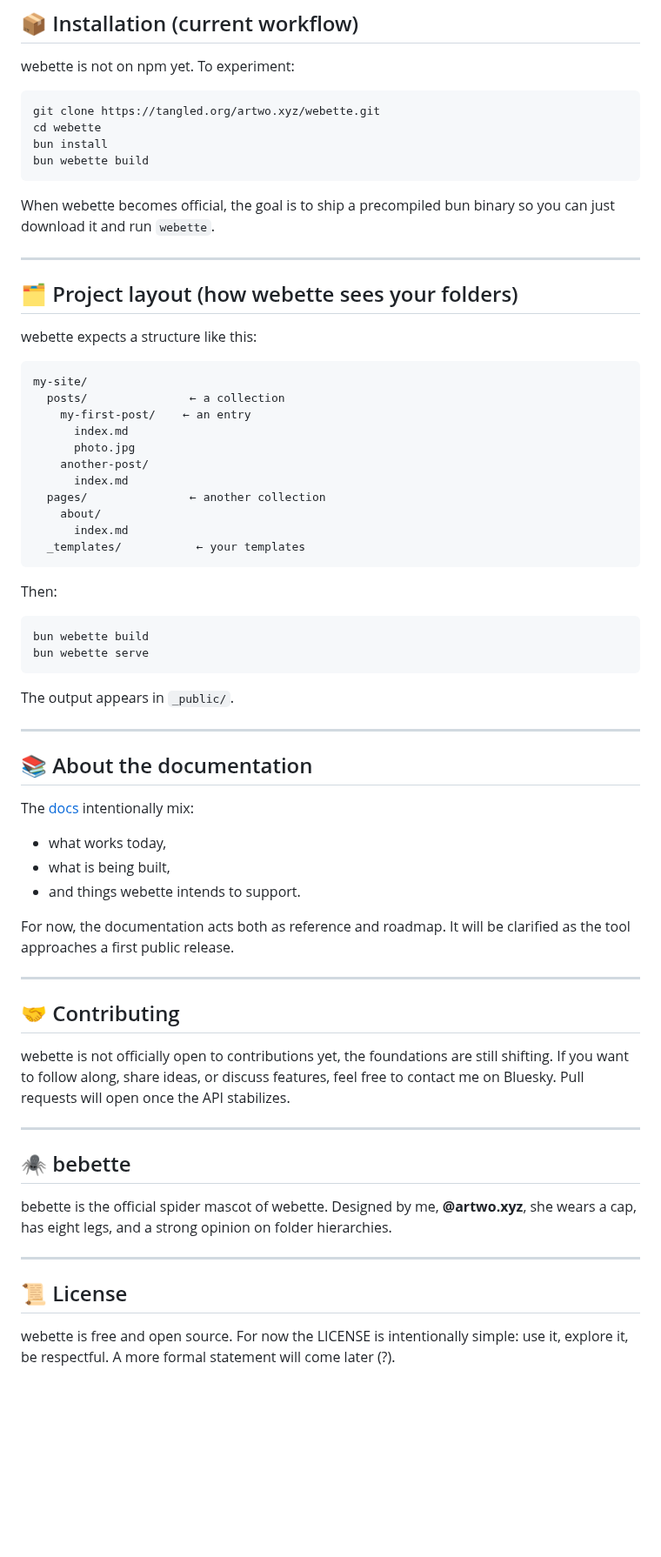
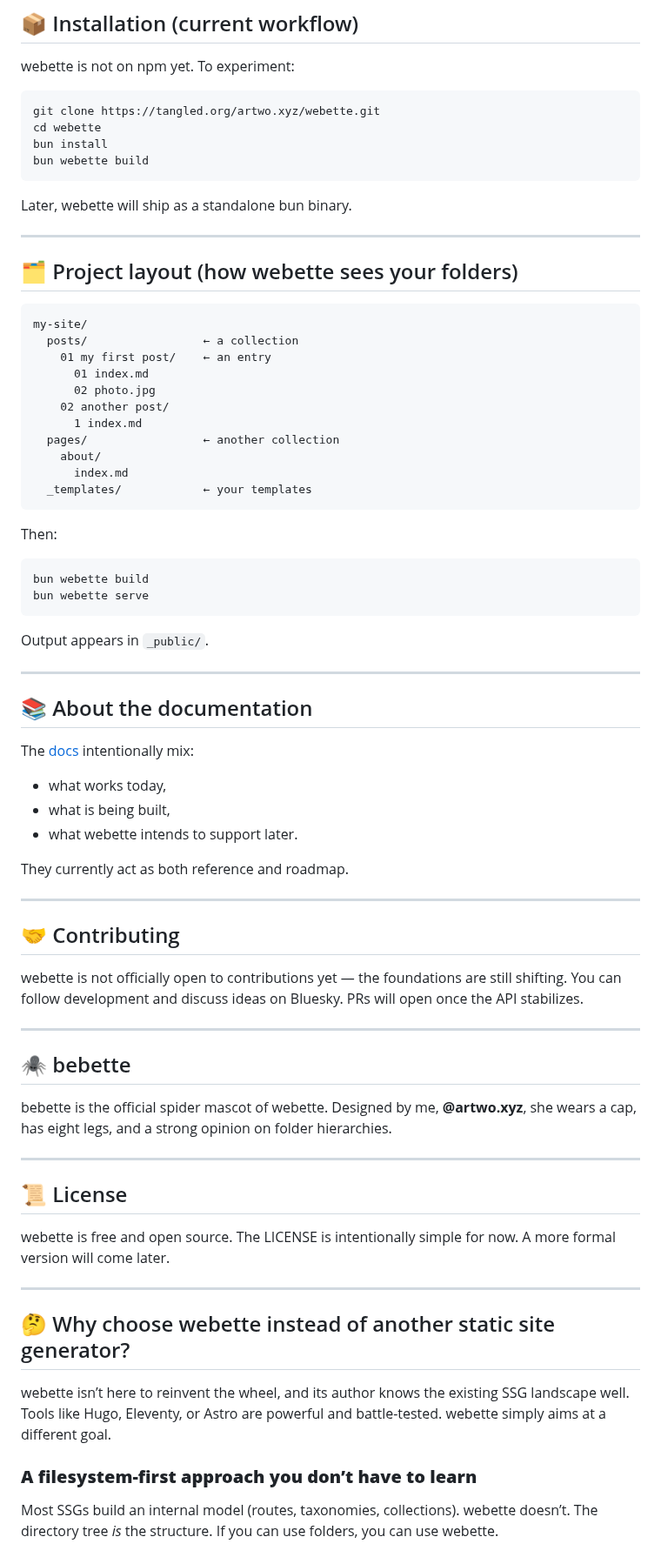
Before and after one commit to ArtwoXYZ/webette, a Markdown page: README.md, the part around one of its changes. Shown at 87% size. Drawn GitHub-style; blank space fills up the shorter version.

Commit message:
docs(readme): add audience section and clarify purpose of webette

````diff
--- a/README.md
+++ b/README.md
@@ -111,26 +124,24 @@ bun install
 bun webette build
 ```
 
-When webette becomes official, the goal is to ship a precompiled bun binary so you can just download it and run `webette`.
+Later, webette will ship as a standalone bun binary.
 
 ---
 
 ## 🗂️ Project layout (how webette sees your folders)
 
-webette expects a structure like this:
-
 ```
 my-site/
-  posts/               ← a collection
-    my-first-post/    ← an entry
-      index.md
-      photo.jpg
-    another-post/
-      index.md
-  pages/               ← another collection
+  posts/                 ← a collection
+    01 my first post/    ← an entry
+      01 index.md
+      02 photo.jpg
+    02 another post/
+      1 index.md
+  pages/                 ← another collection
     about/
       index.md
-  _templates/           ← your templates
+  _templates/            ← your templates
 ```
 
 Then:
@@ -140,7 +151,7 @@ bun webette build
 bun webette serve
 ```
 
-The output appears in `_public/`.
+Output appears in `_public/`.
 
 ---
 
@@ -150,18 +161,17 @@ The [docs](https://tangled.org/artwo.xyz/webette/tree/main/docs) intentionally m
 
 * what works today,
 * what is being built,
-* and things webette intends to support.
+* what webette intends to support later.
 
-For now, the documentation acts both as reference and roadmap.
-It will be clarified as the tool approaches a first public release.
+They currently act as both reference and roadmap.
 
 ---
 
 ## 🤝 Contributing
 
-webette is not officially open to contributions yet, the foundations are still shifting.
-If you want to follow along, share ideas, or discuss features, feel free to contact me on Bluesky.
-Pull requests will open once the API stabilizes.
+webette is not officially open to contributions yet — the foundations are still shifting.
+You can follow development and discuss ideas on Bluesky.
+PRs will open once the API stabilizes.
 
 ---
 
@@ -175,6 +185,19 @@ Designed by me, **@artwo.xyz**, she wears a cap, has eight legs, and a strong op
 ## 📜 License
 
 webette is free and open source.
-For now the LICENSE is intentionally simple:
-use it, explore it, be respectful.
-A more formal statement will come later (?).
+The LICENSE is intentionally simple for now. A more formal version will come later.
+
+---
+
+## 🤔 Why choose webette instead of another static site generator?
+
+webette isn’t here to reinvent the wheel, and its author knows the existing SSG landscape well.
+Tools like Hugo, Eleventy, or Astro are powerful and battle-tested.
+webette simply aims at a different goal.
+
+### **A filesystem-first approach you don’t have to learn**
+
+Most SSGs build an internal model (routes, taxonomies, collections).
+webette doesn’t. The directory tree *is* the structure.
+If you can use folders, you can use webette.
+
````
Also changed, not shown: other parts of README.md (+56 -24 lines).
